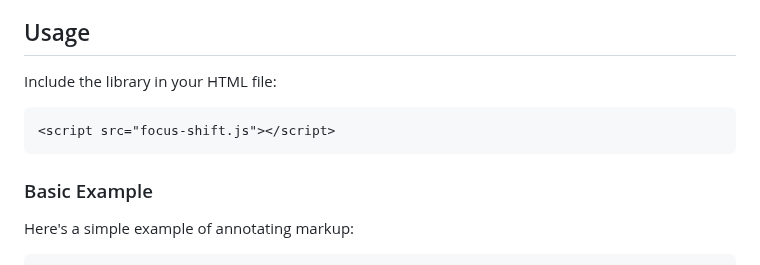
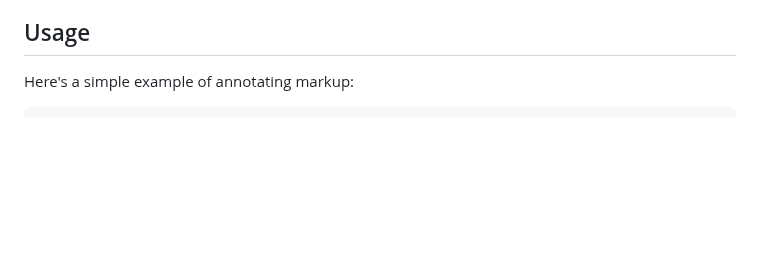
Before and after one commit to dividat/focus-shift, a Markdown page: README.md, the part around one of its changes. Rendered like a GitHub page; blank space fills up the shorter version.

Commit message:
Simplify example

````diff
--- a/README.md
+++ b/README.md
@@ -11,14 +11,6 @@ focus-shift is a lightweight, zero-dependency JavaScript library designed for ke
 
 ## Usage
 
-Include the library in your HTML file:
-
-```html
-<script src="focus-shift.js"></script>
-```
-
-### Basic Example
-
 Here's a simple example of annotating markup:
 
 ```html
````
Also changed, not shown: other parts of README.md (+2 -0 lines).
